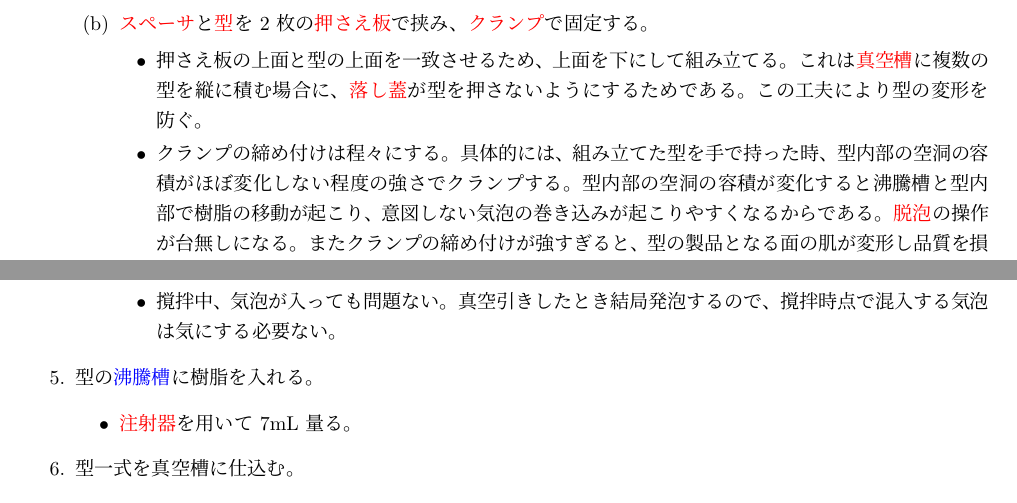
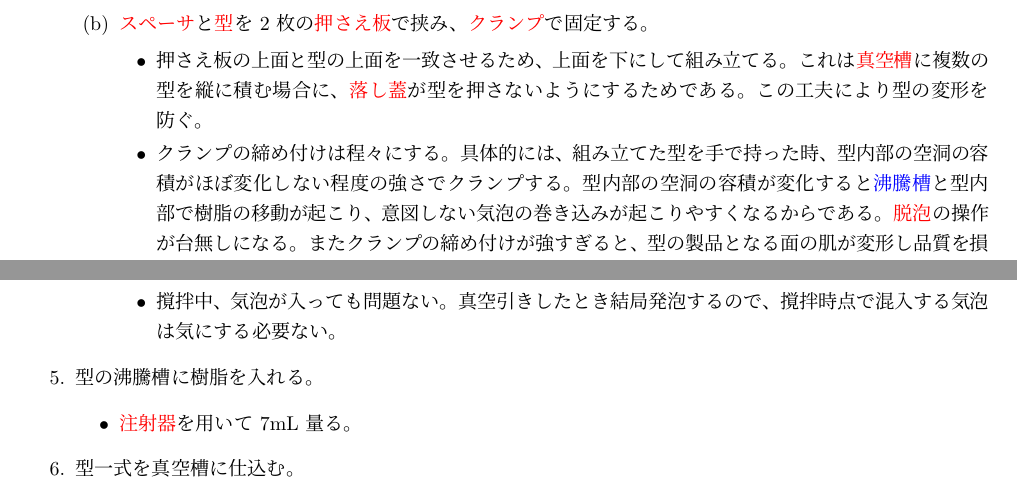
Before and after one commit to kbinani/how-to-make-angel-ring-1, a LaTeX document (main.tex): two parts of pages 4 and 5 of 7, joined at a grey line, cut so that both start at the same text. Compiled offline with upLaTeX and dvipdfmx.

Commit message:
fix: 「沸騰槽」へのリンクが初出の行に設定されていない

```diff
--- a/main.tex
+++ b/main.tex
@@ -75,7 +75,7 @@
 					この工夫により型の変形を防ぐ。
 				\item クランプの締め付けは程々にする。%
 					具体的には、組み立てた型を手で持った時、型内部の空洞の容積がほぼ変化しない程度の強さでクランプする。%
-					型内部の空洞の容積が変化すると沸騰槽と型内部で樹脂の移動が起こり、意図しない気泡の巻き込みが起こりやすくなるからである。%
+					型内部の空洞の容積が変化すると\chklink{label:boiling_tank}{沸騰槽}と型内部で樹脂の移動が起こり、意図しない気泡の巻き込みが起こりやすくなるからである。%
 					\chklink{label:deforming}{脱泡}の操作が台無しになる。%
 					またクランプの締め付けが強すぎると、型の製品となる面の肌が変形し品質を損なう。
 			\end{itemize}
@@ -118,7 +118,7 @@
 			\item 撹拌中、気泡が入っても問題ない。真空引きしたとき結局発泡するので、撹拌時点で混入する気泡は気にする必要ない。
 		\end{itemize}
 	\end{enumerate}
-	\item 型の\chklink{label:boiling_tank}{沸騰槽}に樹脂を入れる。
+	\item 型の沸騰槽に樹脂を入れる。
 	\begin{itemize}
 		\item \chklink{label:syringe}{注射器}を用いて 7mL 量る。
 	\end{itemize}
```
